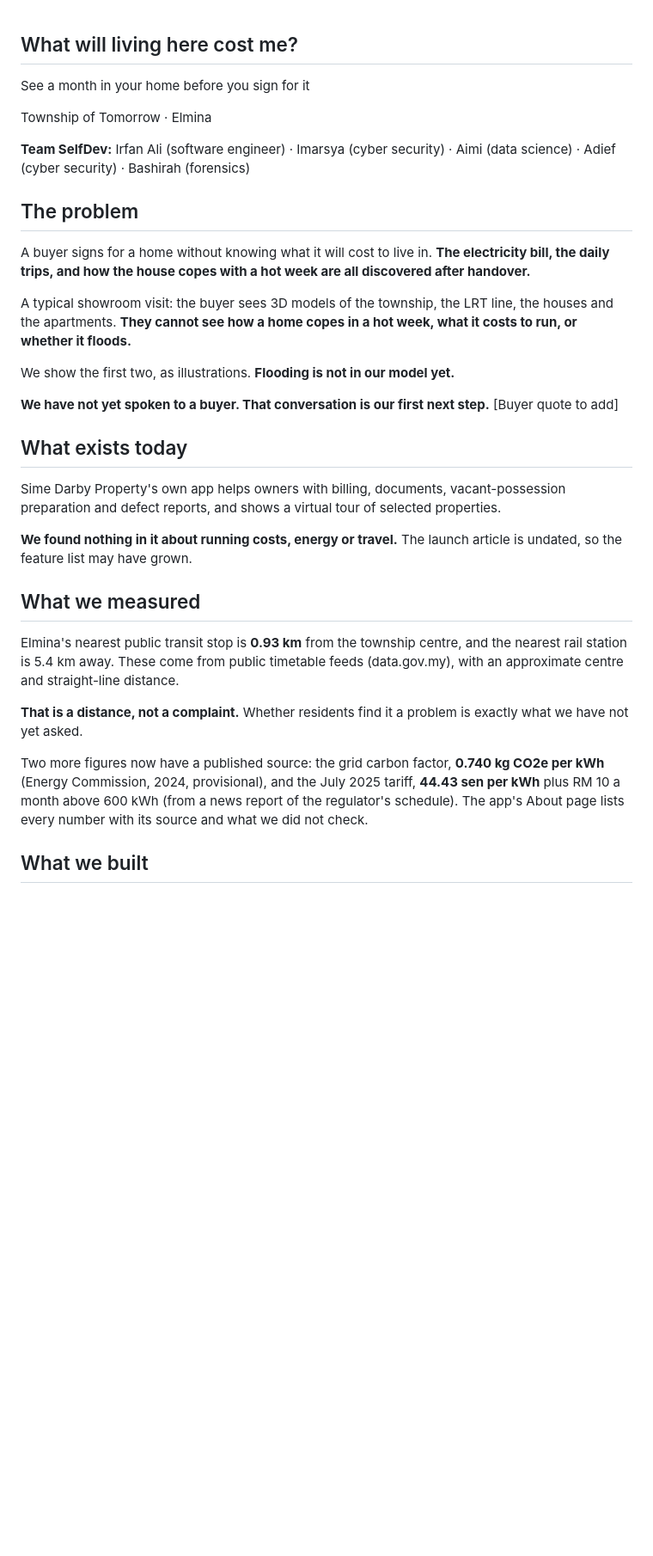
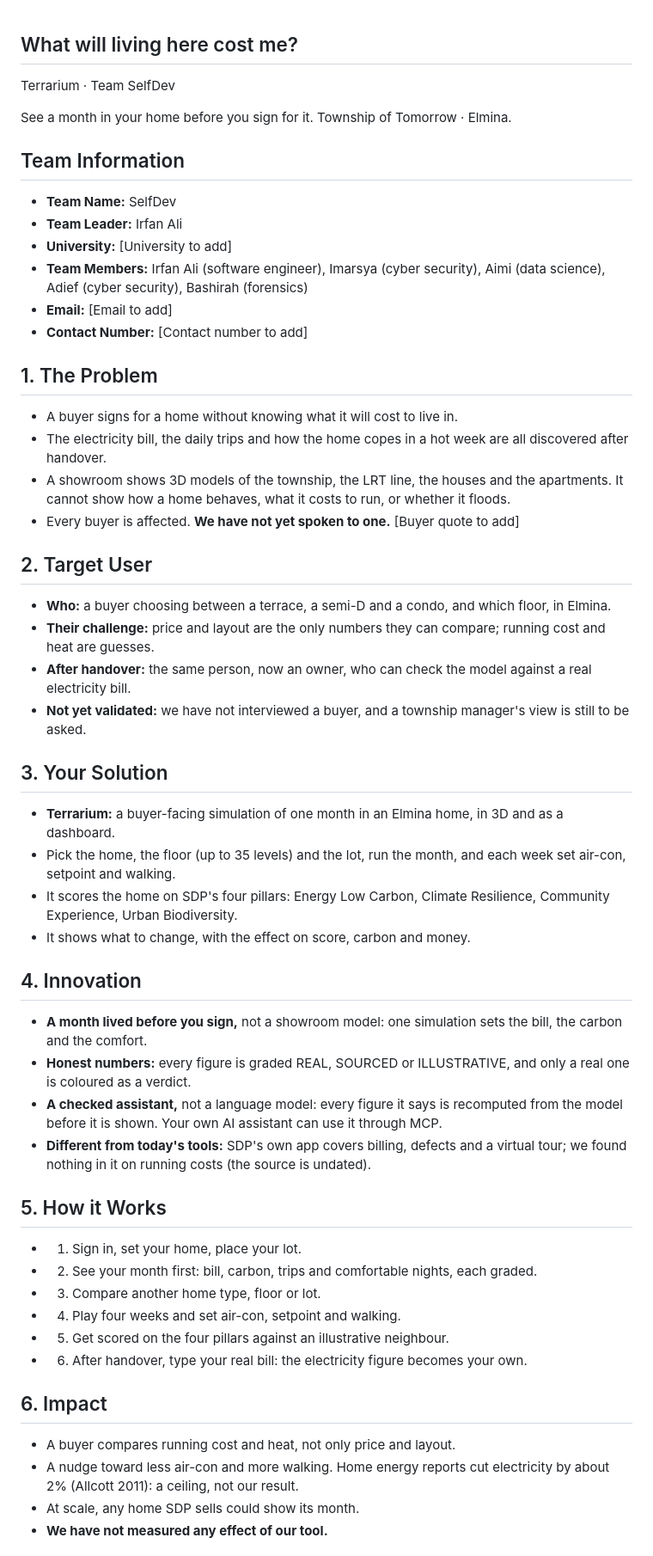
Before and after one commit to ponli550/SDP-Terrarium, a Markdown page: docs/PITCH.md, the part around the change printed below. Shown: that part at 86% size. GitHub-like rendering; blank space fills up the shorter version.

```diff
--- a/docs/PITCH.md
+++ b/docs/PITCH.md
@@ -1,34 +1,59 @@
 ## What will living here cost me?
 
-See a month in your home before you sign for it
+Terrarium · Team SelfDev
 
-Township of Tomorrow · Elmina
+See a month in your home before you sign for it. Township of Tomorrow · Elmina.
 
-**Team SelfDev:** Irfan Ali (software engineer) · Imarsya (cyber security) · Aimi (data science) · Adief (cyber security) · Bashirah (forensics)
+## Team Information
 
-## The problem
+- **Team Name:** SelfDev
+- **Team Leader:** Irfan Ali
+- **University:** [University to add]
+- **Team Members:** Irfan Ali (software engineer), Imarsya (cyber security), Aimi (data science), Adief (cyber security), Bashirah (forensics)
+- **Email:** [Email to add]
+- **Contact Number:** [Contact number to add]
 
-A buyer signs for a home without knowing what it will cost to live in. **The electricity bill, the daily trips, and how the house copes with a hot week are all discovered after handover.**
+## 1. The Problem
 
-A typical showroom visit: the buyer sees 3D models of the township, the LRT line, the houses and the apartments. **They cannot see how a home copes in a hot week, what it costs to run, or whether it floods.**
+- A buyer signs for a home without knowing what it will cost to live in.
+- The electricity bill, the daily trips and how the home copes in a hot week are all discovered after handover.
+- A showroom shows 3D models of the township, the LRT line, the houses and the apartments. It cannot show how a home behaves, what it costs to run, or whether it floods.
+- Every buyer is affected. **We have not yet spoken to one.** [Buyer quote to add]
 
-We show the first two, as illustrations. **Flooding is not in our model yet.**
+## 2. Target User
 
-**We have not yet spoken to a buyer. That conversation is our first next step.** [Buyer quote to add]
+- **Who:** a buyer choosing between a terrace, a semi-D and a condo, and which floor, in Elmina.
+- **Their challenge:** price and layout are the only numbers they can compare; running cost and heat are guesses.
+- **After handover:** the same person, now an owner, who can check the model against a real electricity bill.
+- **Not yet validated:** we have not interviewed a buyer, and a township manager's view is still to be asked.
 
-## What exists today
+## 3. Your Solution
 
-Sime Darby Property's own app helps owners with billing, documents, vacant-possession preparation and defect reports, and shows a virtual tour of selected properties.
+- **Terrarium:** a buyer-facing simulation of one month in an Elmina home, in 3D and as a dashboard.
+- Pick the home, the floor (up to 35 levels) and the lot, run the month, and each week set air-con, setpoint and walking.
+- It scores the home on SDP's four pillars: Energy Low Carbon, Climate Resilience, Community Experience, Urban Biodiversity.
+- It shows what to change, with the effect on score, carbon and money.
 
-**We found nothing in it about running costs, energy or travel.** The launch article is undated, so the feature list may have grown.
+## 4. Innovation
 
-## What we measured
+- **A month lived before you sign,** not a showroom model: one simulation sets the bill, the carbon and the comfort.
+- **Honest numbers:** every figure is graded REAL, SOURCED or ILLUSTRATIVE, and only a real one is coloured as a verdict.
+- **A checked assistant,** not a language model: every figure it says is recomputed from the model before it is shown. Your own AI assistant can use it through MCP.
+- **Different from today's tools:** SDP's own app covers billing, defects and a virtual tour; we found nothing in it on running costs (the source is undated).
 
-Elmina's nearest public transit stop is **0.93 km** from the township centre, and the nearest rail station is 5.4 km away. These come from public timetable feeds (data.gov.my), with an approximate centre and straight-line distance.
+## 5. How it Works
 
-**That is a distance, not a complaint.** Whether residents find it a problem is exactly what we have not yet asked.
+- 1. Sign in, set your home, place your lot.
+- 2. See your month first: bill, carbon, trips and comfortable nights, each graded.
+- 3. Compare another home type, floor or lot.
+- 4. Play four weeks and set air-con, setpoint and walking.
+- 5. Get scored on the four pillars against an illustrative neighbour.
+- 6. After handover, type your real bill: the electricity figure becomes your own.
 
-Two more figures now have a published source: the grid carbon factor, **0.740 kg CO2e per kWh** (Energy Commission, 2024, provisional), and the July 2025 tariff, **44.43 sen per kWh** plus RM 10 a month above 600 kWh (from a news report of the regulator's schedule). The app's About page lists every number with its source and what we did not check.
+## 6. Impact
 
-## What we built
+- A buyer compares running cost and heat, not only price and layout.
+- A nudge toward less air-con and more walking. Home energy reports cut electricity by about 2% (Allcott 2011): a ceiling, not our result.
+- At scale, any home SDP sells could show its month.
+- **We have not measured any effect of our tool.**
 
```
Also changed, not shown: other parts of docs/PITCH.md (+37 -49 lines), README.md (+14 -2 lines), docs/media/visual-concept.png (added), 4 other files.
